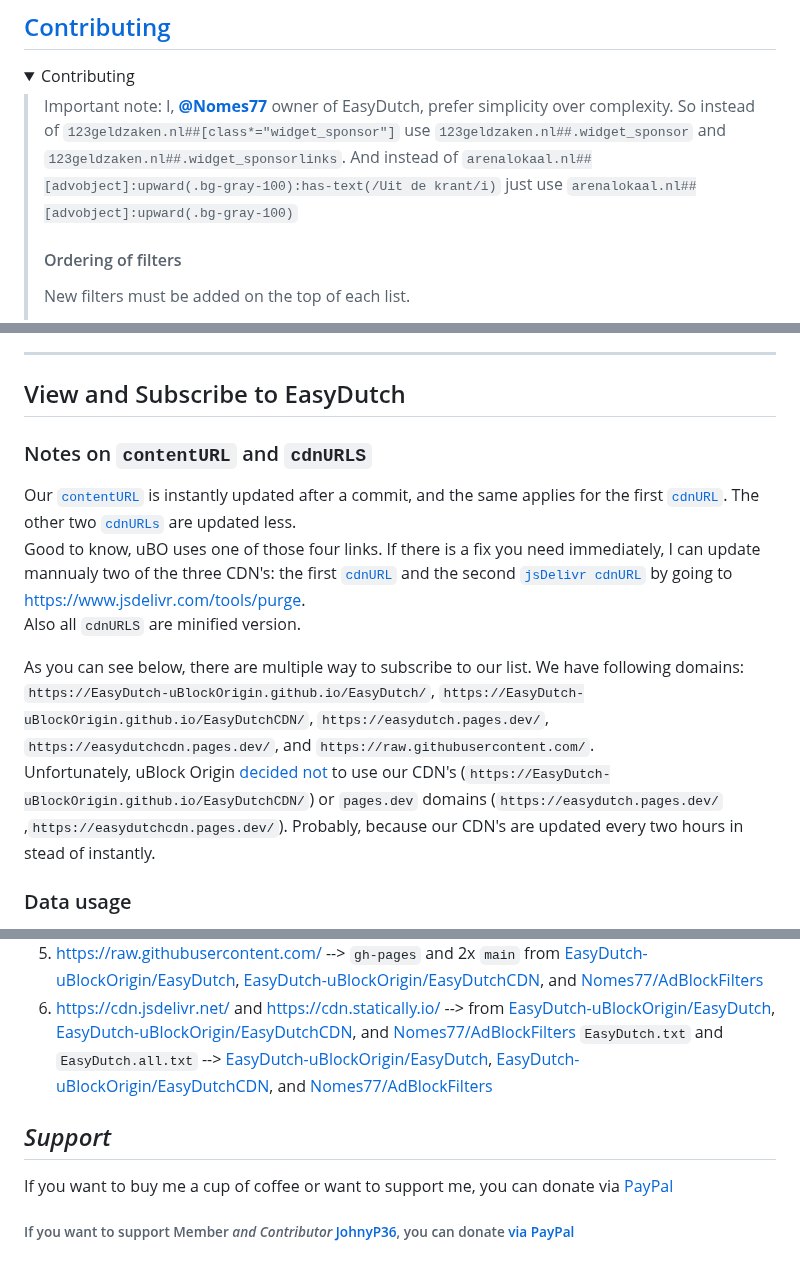
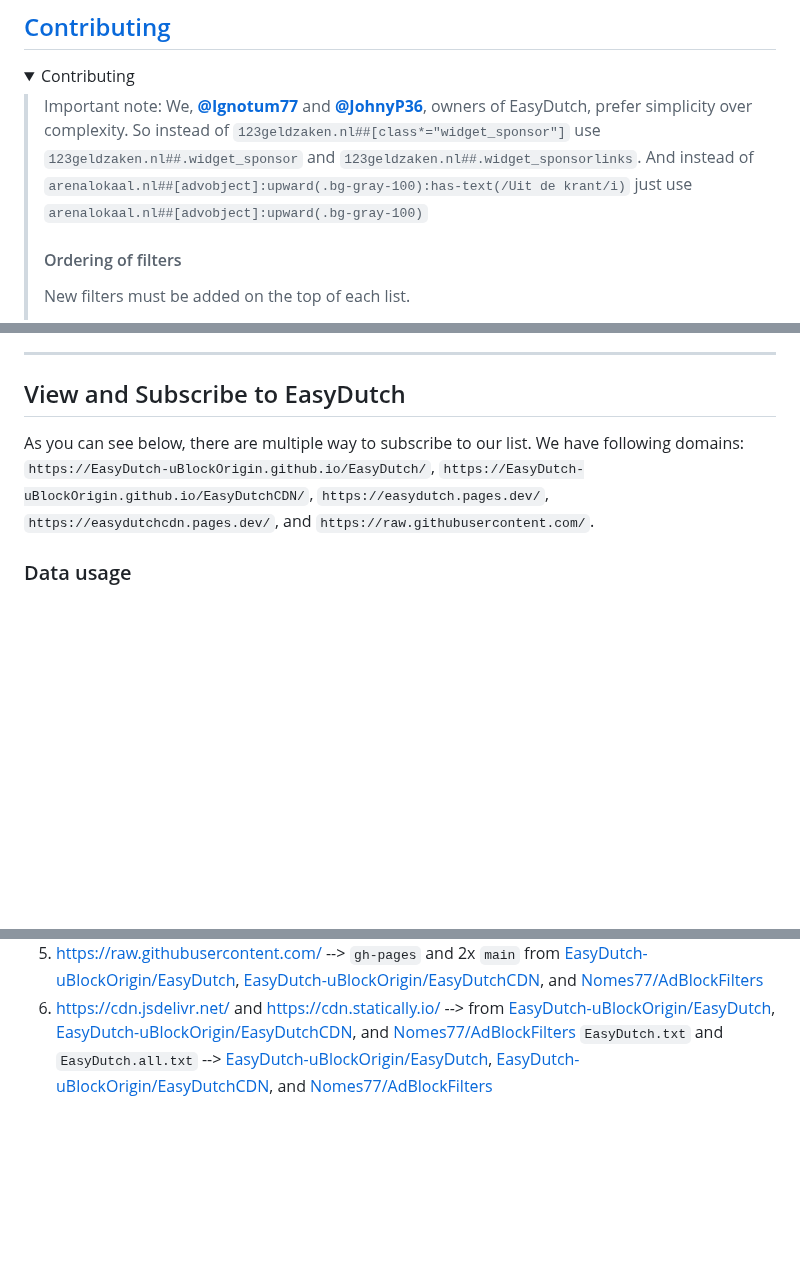
Before and after one commit to EasyDutch-uBlockOrigin/EasyDutch, a Markdown page: README.md, 3 parts joined by grey strips. GitHub-like rendering; folded sections open; blank space fills up the shorter version.

```diff
--- a/README.md
+++ b/README.md
@@ -36,7 +36,7 @@ If you see ads on Dutch websites please [report](https://github.com/EasyDutch-uB
 <summary>Contributing</summary>
 
 > Important note: </br>
-> I, **[@Nomes77](https://github.com/Nomes77)** owner of EasyDutch, prefer simplicity over complexity. So instead of `123geldzaken.nl##[class*="widget_sponsor"]` use `123geldzaken.nl##.widget_sponsor` and `123geldzaken.nl##.widget_sponsorlinks`. And instead of `arenalokaal.nl##[advobject]:upward(.bg-gray-100):has-text(/Uit de krant/i)` just use `arenalokaal.nl##[advobject]:upward(.bg-gray-100)`
+> We, **[@Ignotum77](https://github.com/Ignotum77)** and **[@JohnyP36](https://github.com/JohnyP36)**, owners of EasyDutch, prefer simplicity over complexity. So instead of `123geldzaken.nl##[class*="widget_sponsor"]` use `123geldzaken.nl##.widget_sponsor` and `123geldzaken.nl##.widget_sponsorlinks`. And instead of `arenalokaal.nl##[advobject]:upward(.bg-gray-100):has-text(/Uit de krant/i)` just use `arenalokaal.nl##[advobject]:upward(.bg-gray-100)`
 >
 > #### Ordering of filters
 >
@@ -87,13 +87,7 @@ If you see ads on Dutch websites please [report](https://github.com/EasyDutch-uB
 ***
 ## View and Subscribe to EasyDutch
 
-### Notes on `contentURL` and `cdnURLS`
-Our [`contentURL`](https://github.com/gorhill/uBlock/blob/00fb5f18b2d2d9f91bcefb7adfda8e16b8369132/assets/assets.json#L756) is instantly updated after a commit, and the same applies for the first [`cdnURL`](https://github.com/gorhill/uBlock/blob/00fb5f18b2d2d9f91bcefb7adfda8e16b8369132/assets/assets.json#L758). The other two [`cdnURLs`](https://github.com/gorhill/uBlock/blob/00fb5f18b2d2d9f91bcefb7adfda8e16b8369132/assets/assets.json#L759-L760) are updated less.  <br>
-Good to know, uBO uses one of those four links. If there is a fix you need immediately, I can update mannualy two of the three CDN's: the first [`cdnURL`](https://github.com/gorhill/uBlock/blob/eb52d46afa7fc2c55e3c3555e7c7bee8f136473c/assets/assets.json#L758) and the second [`jsDelivr cdnURL`](https://github.com/gorhill/uBlock/blob/eb52d46afa7fc2c55e3c3555e7c7bee8f136473c/assets/assets.json#L759) by going to https://www.jsdelivr.com/tools/purge. <br>
-Also all `cdnURLS` are minified version. <br>
-
 As you can see below, there are multiple way to subscribe to our list. We have following domains: `https://EasyDutch-uBlockOrigin.github.io/EasyDutch/`, `https://EasyDutch-uBlockOrigin.github.io/EasyDutchCDN/`, `https://easydutch.pages.dev/`, `https://easydutchcdn.pages.dev/`, and `https://raw.githubusercontent.com/`. <br>
-Unfortunately, uBlock Origin [decided not](https://github.com/gorhill/uBlock/commit/f2dc195576da809cfe134238ae8ad20da5142ea5) to use our CDN's (`https://EasyDutch-uBlockOrigin.github.io/EasyDutchCDN/`) or `pages.dev` domains (`https://easydutch.pages.dev/` ,`https://easydutchcdn.pages.dev/`). Probably, because our CDN's are updated every two hours in stead of instantly.
 
 ### Data usage
 [![](https://data.jsdelivr.com/v1/package/gh/EasyDutch-uBlockOrigin/EasyDutch/badge)](https://www.jsdelivr.com/package/gh/EasyDutch-uBlockOrigin/EasyDutch?tab=stats) [![](https://data.jsdelivr.com/v1/package/gh/EasyDutch-uBlockOrigin/EasyDutchCDN/badge?style=rounded)](https://www.jsdelivr.com/package/gh/EasyDutch-uBlockOrigin/EasyDutchCDN?tab=stats) <br>
@@ -152,8 +146,3 @@ In the list, the normal website is the default. The `.all.txt` lists are used as
 5. https://raw.githubusercontent.com/ --> `gh-pages` and 2x `main` from [EasyDutch-uBlockOrigin/EasyDutch](https://github.com/EasyDutch-uBlockOrigin/EasyDutch/), [EasyDutch-uBlockOrigin/EasyDutchCDN](https://github.com/EasyDutch-uBlockOrigin/EasyDutchCDN/), and [Nomes77/AdBlockFilters](https://github.com/Nomes77/AdBlockFilters/)
 6. https://cdn.jsdelivr.net/ and https://cdn.statically.io/ --> from [EasyDutch-uBlockOrigin/EasyDutch](https://github.com/EasyDutch-uBlockOrigin/EasyDutch/), [EasyDutch-uBlockOrigin/EasyDutchCDN](https://github.com/EasyDutch-uBlockOrigin/EasyDutchCDN/), and [Nomes77/AdBlockFilters](https://github.com/Nomes77/AdBlockFilters/) </br>
    `EasyDutch.txt` and `EasyDutch.all.txt` --> [EasyDutch-uBlockOrigin/EasyDutch](https://github.com/EasyDutch-uBlockOrigin/EasyDutch/), [EasyDutch-uBlockOrigin/EasyDutchCDN](https://github.com/EasyDutch-uBlockOrigin/EasyDutchCDN/), and [Nomes77/AdBlockFilters](https://github.com/Nomes77/AdBlockFilters/)
-
-## *Support*
-If you want to buy me a cup of coffee or want to support me, you can donate via [PayPal](https://www.paypal.com/donate/?hosted_button_id=NRARDMBBMV3LC)
-
-###### If you want to support Member *and Contributor* [JohnyP36](https://github.com/JohnyP36), you can donate [via PayPal](https://www.paypal.com/donate?hosted_button_id=8BBT5V55TGVXW)
```
